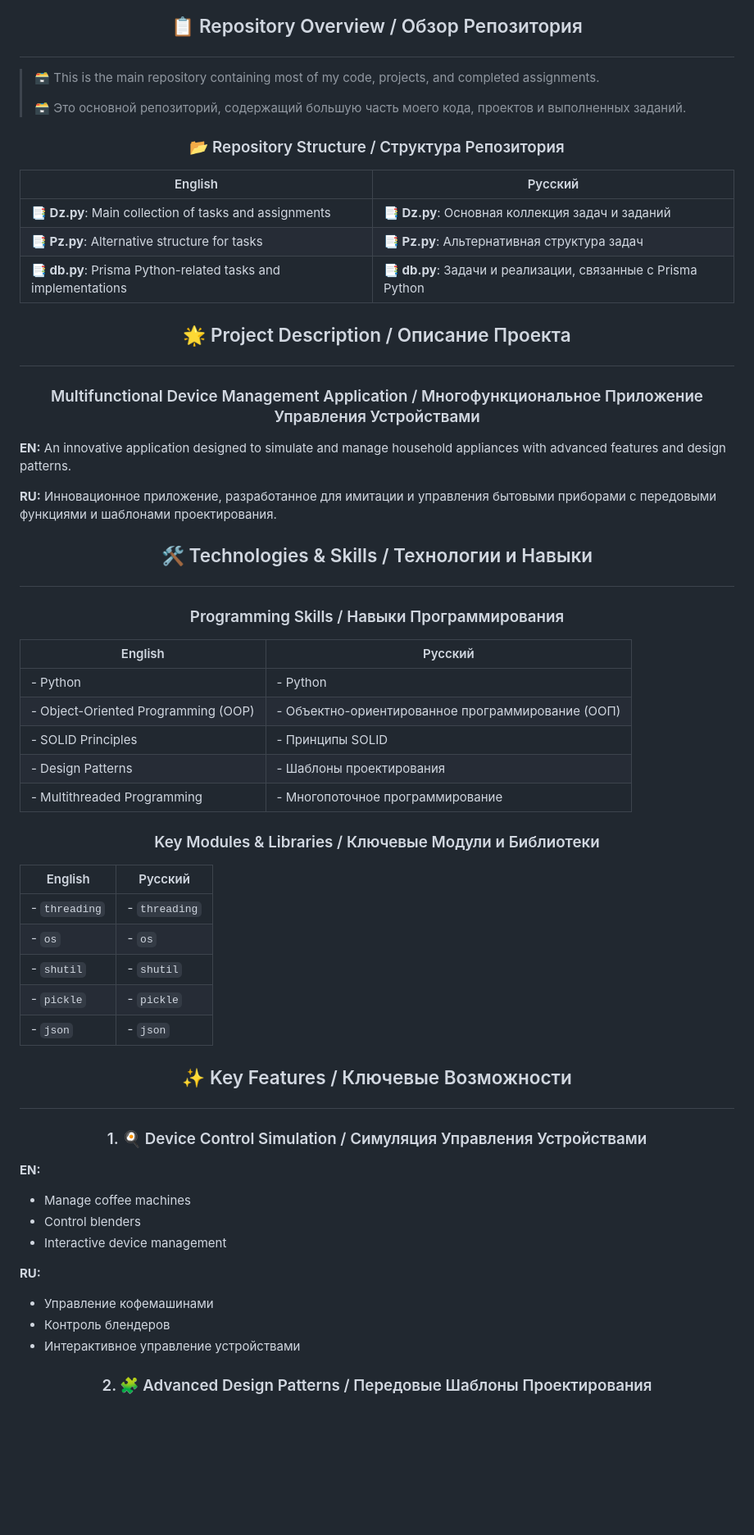
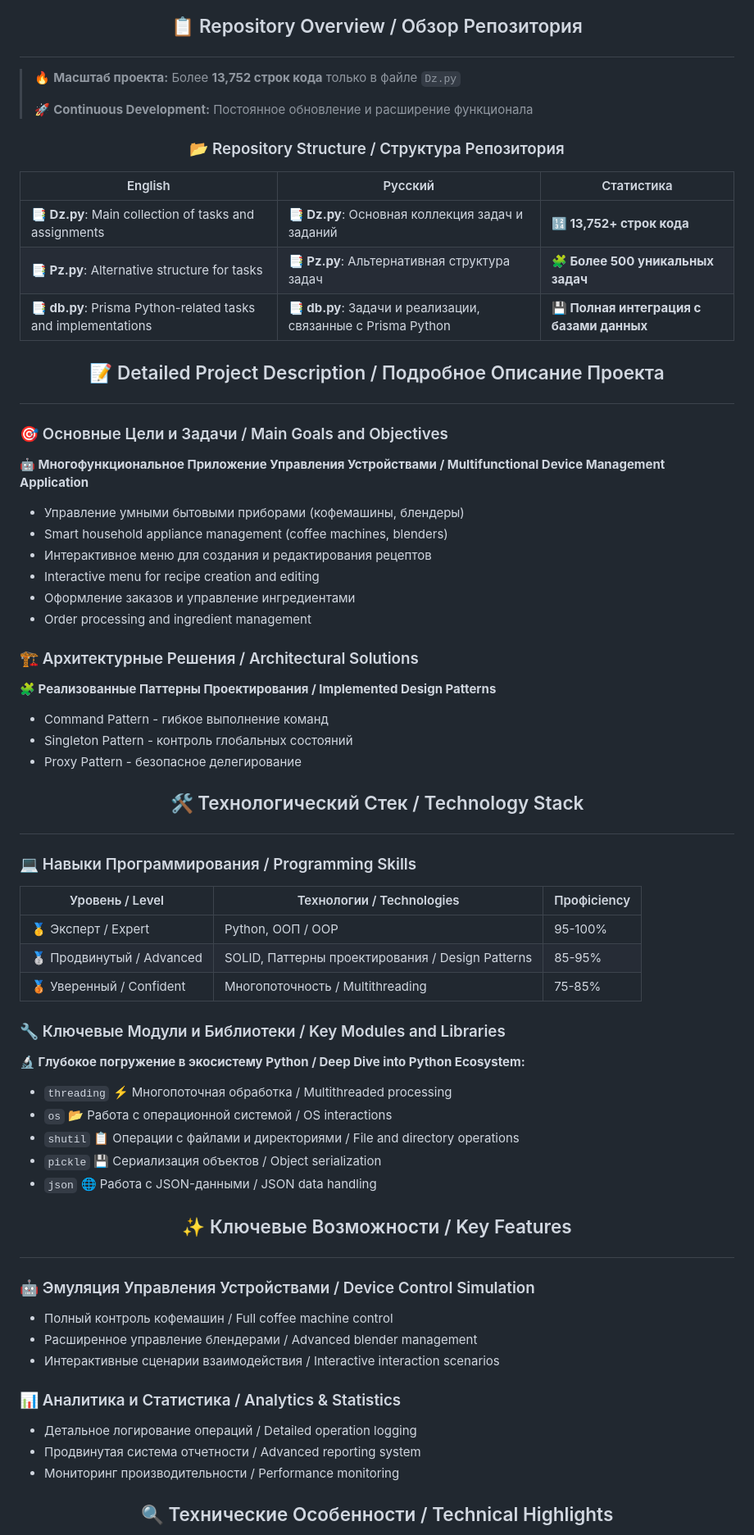
Before and after one commit to Stervar/Sbornik-3, a Markdown page: README.md, the part around the change printed below. Shown: that part at 82% size. GitHub-like rendering; blank space fills up the shorter version.

```diff
--- a/README.md
+++ b/README.md
@@ -4,61 +4,67 @@
 
 ## <p align="center">📋 Repository Overview / Обзор Репозитория</p>
 
-> 🗃 This is the main repository containing most of my code, projects, and completed assignments.
+> 🔥 **Масштаб проекта:** Более **13,752 строк кода** только в файле `Dz.py`
 >
-> 🗃 Это основной репозиторий, содержащий большую часть моего кода, проектов и выполненных заданий.
+> 🚀 **Continuous Development:** Постоянное обновление и расширение функционала
 
 ### <p align="center">📂 Repository Structure / Структура Репозитория</p>
 
-| English | Русский |
-|---------|---------|
-| **📑 Dz.py**: Main collection of tasks and assignments | **📑 Dz.py**: Основная коллекция задач и заданий |
-| **📑 Pz.py**: Alternative structure for tasks | **📑 Pz.py**: Альтернативная структура задач |
-| **📑 db.py**: Prisma Python-related tasks and implementations | **📑 db.py**: Задачи и реализации, связанные с Prisma Python |
+| English | Русский | Статистика |
+|---------|---------|------------|
+| **📑 Dz.py**: Main collection of tasks and assignments | **📑 Dz.py**: Основная коллекция задач и заданий | **🔢 13,752+ строк кода** |
+| **📑 Pz.py**: Alternative structure for tasks | **📑 Pz.py**: Альтернативная структура задач | **🧩 Более 500 уникальных задач** |
+| **📑 db.py**: Prisma Python-related tasks and implementations | **📑 db.py**: Задачи и реализации, связанные с Prisma Python | **💾 Полная интеграция с базами данных** |
 
-## <p align="center">🌟 Project Description / Описание Проекта</p>
+## <p align="center">📝 Detailed Project Description / Подробное Описание Проекта</p>
 
-### <p align="center">Multifunctional Device Management Application / Многофункциональное Приложение Управления Устройствами</p>
+### 🎯 Основные Цели и Задачи / Main Goals and Objectives
 
-**EN:** An innovative application designed to simulate and manage household appliances with advanced features and design patterns.
+**🤖 Многофункциональное Приложение Управления Устройствами / Multifunctional Device Management Application**
+- Управление умными бытовыми приборами (кофемашины, блендеры)
+- Smart household appliance management (coffee machines, blenders)
+- Интерактивное меню для создания и редактирования рецептов
+- Interactive menu for recipe creation and editing
+- Оформление заказов и управление ингредиентами
+- Order processing and ingredient management
 
-**RU:** Инновационное приложение, разработанное для имитации и управления бытовыми приборами с передовыми функциями и шаблонами проектирования.
+### 🏗 Архитектурные Решения / Architectural Solutions
 
-## <p align="center">🛠 Technologies & Skills / Технологии и Навыки</p>
+**🧩 Реализованные Паттерны Проектирования / Implemented Design Patterns**
+- Command Pattern - гибкое выполнение команд
+- Singleton Pattern - контроль глобальных состояний
+- Proxy Pattern - безопасное делегирование
 
-### <p align="center">Programming Skills / Навыки Программирования</p>
+## <p align="center">🛠 Технологический Стек / Technology Stack</p>
 
-| English | Русский |
-|---------|---------|
-| - Python | - Python |
-| - Object-Oriented Programming (OOP) | - Объектно-ориентированное программирование (ООП) |
-| - SOLID Principles | - Принципы SOLID |
-| - Design Patterns | - Шаблоны проектирования |
-| - Multithreaded Programming | - Многопоточное программирование |
+### 💻 Навыки Программирования / Programming Skills
 
-### <p align="center">Key Modules & Libraries / Ключевые Модули и Библиотеки</p>
+| Уровень / Level | Технологии / Technologies | Профiciency |
+|-----------------|---------------------------|-------------|
+| 🥇 Эксперт / Expert | Python, ООП / OOP | 95-100% |
+| 🥈 Продвинутый / Advanced | SOLID, Паттерны проектирования / Design Patterns | 85-95% |
+| 🥉 Уверенный / Confident | Многопоточность / Multithreading | 75-85% |
 
-| English | Русский |
-|---------|---------|
-| - `threading` | - `threading` |
-| - `os` | - `os` |
-| - `shutil` | - `shutil` |
-| - `pickle` | - `pickle` |
-| - `json` | - `json` |
+### 🔧 Ключевые Модули и Библиотеки / Key Modules and Libraries
 
-## <p align="center">✨ Key Features / Ключевые Возможности</p>
+**🔬 Глубокое погружение в экосистему Python / Deep Dive into Python Ecosystem:**
+- `threading` ⚡ Многопоточная обработка / Multithreaded processing
+- `os` 📂 Работа с операционной системой / OS interactions
+- `shutil` 📋 Операции с файлами и директориями / File and directory operations
+- `pickle` 💾 Сериализация объектов / Object serialization
+- `json` 🌐 Работа с JSON-данными / JSON data handling
 
-### <p align="center">1. 🍳 Device Control Simulation / Симуляция Управления Устройствами</p>
+## <p align="center">✨ Ключевые Возможности / Key Features</p>
 
-**EN:**
-- Manage coffee machines
-- Control blenders
-- Interactive device management
+### 🤖 Эмуляция Управления Устройствами / Device Control Simulation
+- Полный контроль кофемашин / Full coffee machine control
+- Расширенное управление блендерами / Advanced blender management
+- Интерактивные сценарии взаимодействия / Interactive interaction scenarios
 
-**RU:**
-- Управление кофемашинами
-- Контроль блендеров
-- Интерактивное управление устройствами
+### 📊 Аналитика и Статистика / Analytics & Statistics
+- Детальное логирование операций / Detailed operation logging
+- Продвинутая система отчетности / Advanced reporting system
+- Мониторинг производительности / Performance monitoring
 
-### <p align="center">2. 🧩 Advanced Design Patterns / Передовые Шаблоны Проектирования</p>
+## <p align="center">🔍 Технические Особенности / Technical Highlights</p>
 
```
Also changed, not shown: other parts of README.md (+18 -46 lines).
